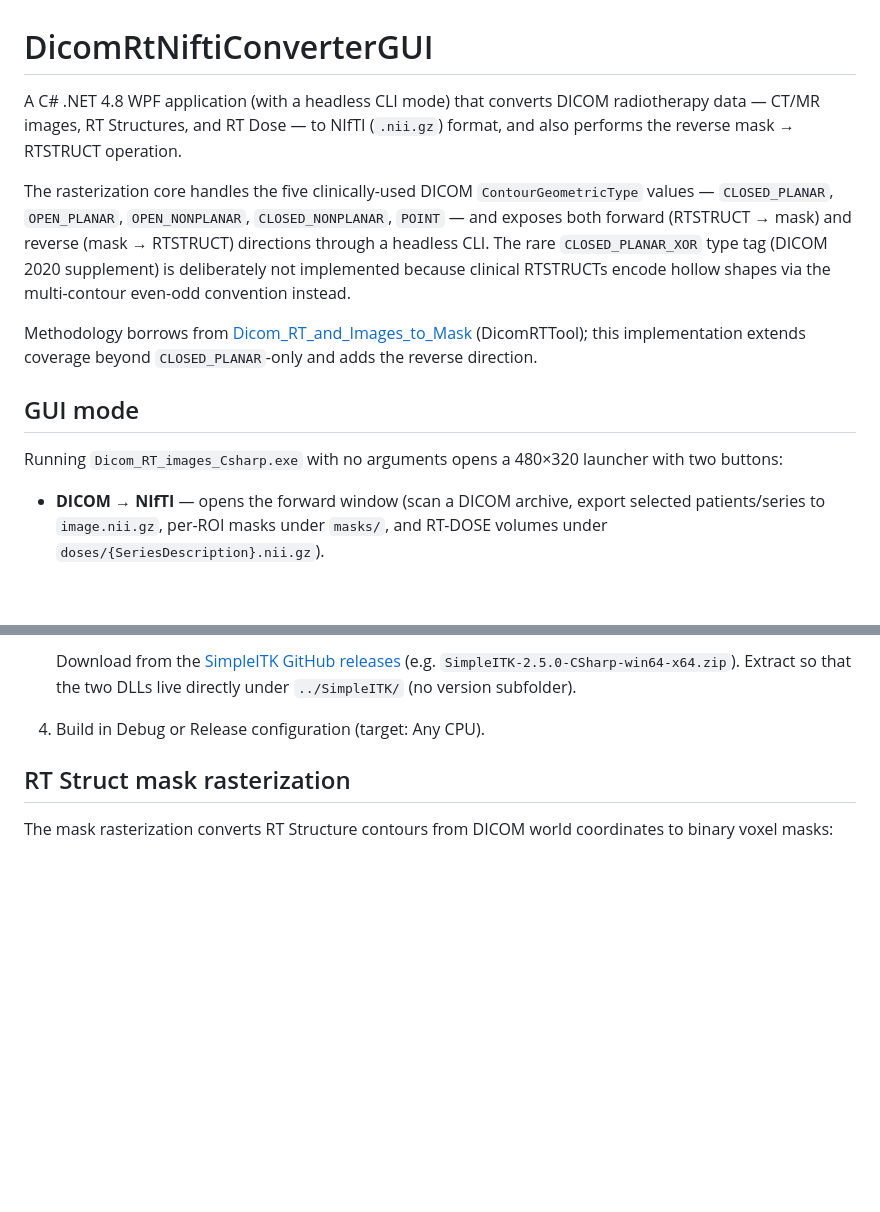
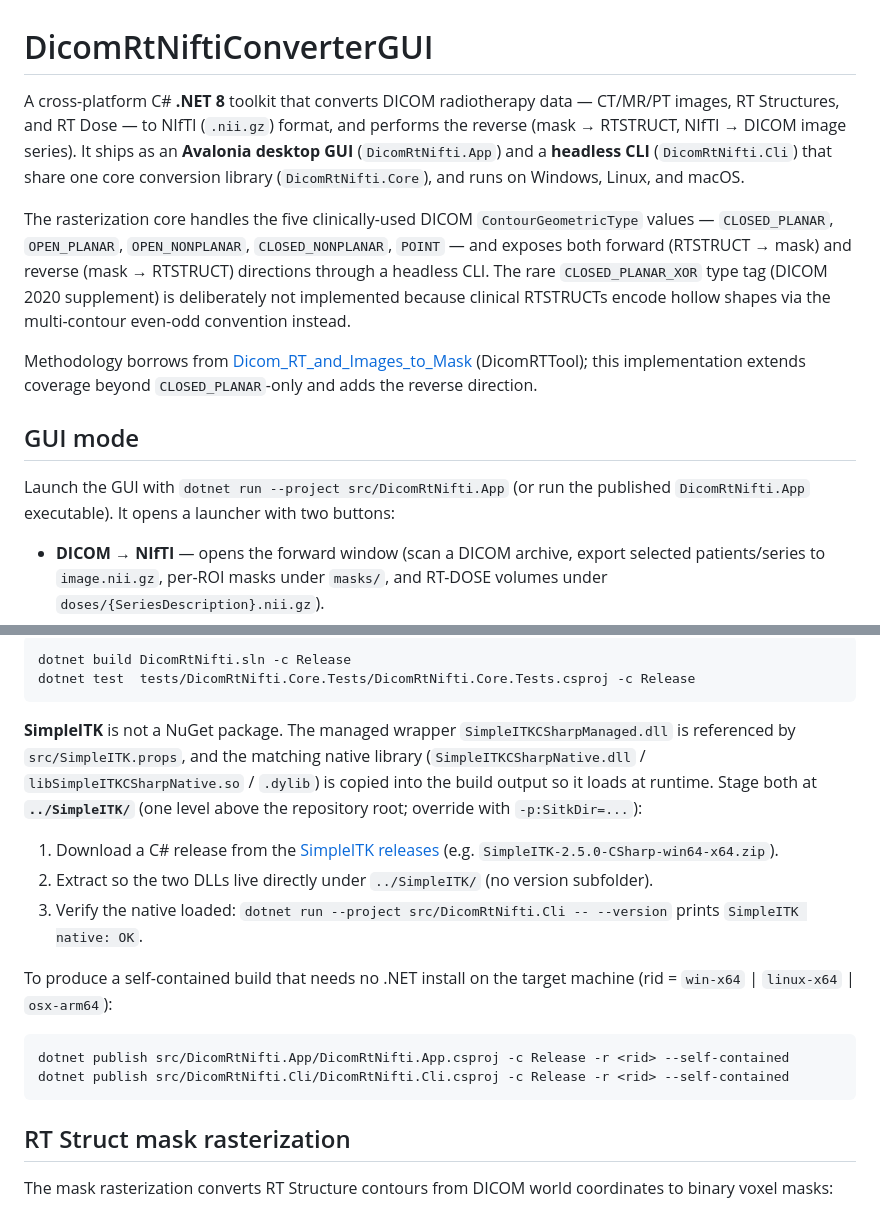
Before and after one commit to brianmanderson/DicomRtNiftiConverterGUI, a Markdown page: README.md, 2 parts joined by grey strips. Rendered like a GitHub page; blank space fills up the shorter version.

````diff
--- a/README.md
+++ b/README.md
@@ -1,6 +1,6 @@
 # DicomRtNiftiConverterGUI
 
-A C# .NET 4.8 WPF application (with a headless CLI mode) that converts DICOM radiotherapy data — CT/MR images, RT Structures, and RT Dose — to NIfTI (`.nii.gz`) format, and also performs the reverse mask → RTSTRUCT operation.
+A cross-platform C# **.NET 8** toolkit that converts DICOM radiotherapy data — CT/MR/PT images, RT Structures, and RT Dose — to NIfTI (`.nii.gz`) format, and performs the reverse (mask → RTSTRUCT, NIfTI → DICOM image series). It ships as an **Avalonia desktop GUI** (`DicomRtNifti.App`) and a **headless CLI** (`DicomRtNifti.Cli`) that share one core conversion library (`DicomRtNifti.Core`), and runs on Windows, Linux, and macOS.
 
 The rasterization core handles the five clinically-used DICOM `ContourGeometricType` values — `CLOSED_PLANAR`, `OPEN_PLANAR`, `OPEN_NONPLANAR`, `CLOSED_NONPLANAR`, `POINT` — and exposes both forward (RTSTRUCT → mask) and reverse (mask → RTSTRUCT) directions through a headless CLI. The rare `CLOSED_PLANAR_XOR` type tag (DICOM 2020 supplement) is deliberately not implemented because clinical RTSTRUCTs encode hollow shapes via the multi-contour even-odd convention instead.
 
@@ -8,7 +8,7 @@ Methodology borrows from [Dicom_RT_and_Images_to_Mask](https://github.com/brianm
 
 ## GUI mode
 
-Running `Dicom_RT_images_Csharp.exe` with no arguments opens a 480×320 launcher with two buttons:
+Launch the GUI with `dotnet run --project src/DicomRtNifti.App` (or run the published `DicomRtNifti.App` executable). It opens a launcher with two buttons:
 
 - **DICOM → NIfTI** — opens the forward window (scan a DICOM archive, export selected patients/series to `image.nii.gz`, per-ROI masks under `masks/`, and RT-DOSE volumes under `doses/{SeriesDescription}.nii.gz`).
 - **NIfTI → DICOM** — opens the reverse window (batch-convert folders of `image.nii.gz` / `masks/` / `doses/` back into DICOM image series, RT-STRUCT, and RT-DOSE).
@@ -79,6 +87,26 @@ The CLI reuses the same services the GUI uses. See [Dicom_RT_images_Csharp/Cli/H
 
-   Download from the [SimpleITK GitHub releases](https://github.com/SimpleITK/SimpleITK/releases) (e.g. `SimpleITK-2.5.0-CSharp-win64-x64.zip`). Extract so that the two DLLs live directly under `../SimpleITK/` (no version subfolder).
-4. Build in Debug or Release configuration (target: Any CPU).
+```
+dotnet build DicomRtNifti.sln -c Release
+dotnet test  tests/DicomRtNifti.Core.Tests/DicomRtNifti.Core.Tests.csproj -c Release
+```
+
+**SimpleITK** is not a NuGet package. The managed wrapper `SimpleITKCSharpManaged.dll`
+is referenced by `src/SimpleITK.props`, and the matching native library
+(`SimpleITKCSharpNative.dll` / `libSimpleITKCSharpNative.so` / `.dylib`) is copied
+into the build output so it loads at runtime. Stage both at **`../SimpleITK/`**
+(one level above the repository root; override with `-p:SitkDir=...`):
+
+1. Download a C# release from the [SimpleITK releases](https://github.com/SimpleITK/SimpleITK/releases) (e.g. `SimpleITK-2.5.0-CSharp-win64-x64.zip`).
+2. Extract so the two DLLs live directly under `../SimpleITK/` (no version subfolder).
+3. Verify the native loaded: `dotnet run --project src/DicomRtNifti.Cli -- --version` prints `SimpleITK native: OK`.
+
+To produce a self-contained build that needs no .NET install on the target
+machine (rid = `win-x64` | `linux-x64` | `osx-arm64`):
+
+```
+dotnet publish src/DicomRtNifti.App/DicomRtNifti.App.csproj -c Release -r <rid> --self-contained
+dotnet publish src/DicomRtNifti.Cli/DicomRtNifti.Cli.csproj -c Release -r <rid> --self-contained
+```
 
 ## RT Struct mask rasterization
 
````
Also changed, not shown: other parts of README.md (+35 -27 lines), CLAUDE.md (added, +86 -0 lines).
